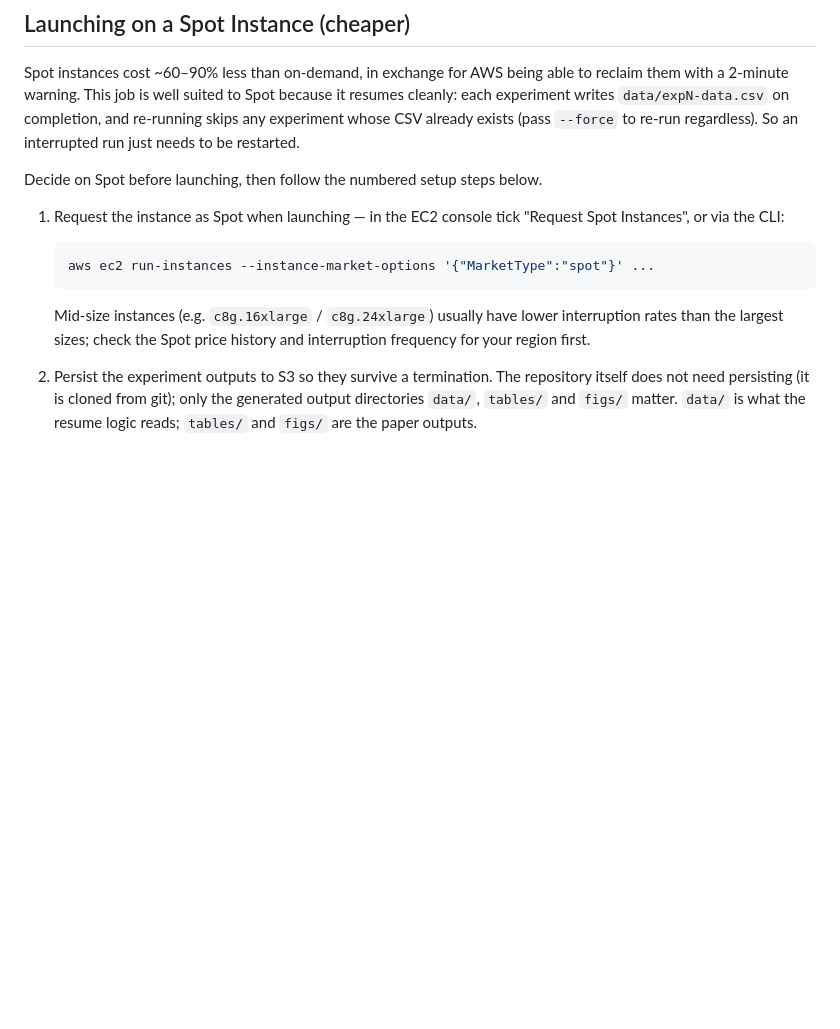
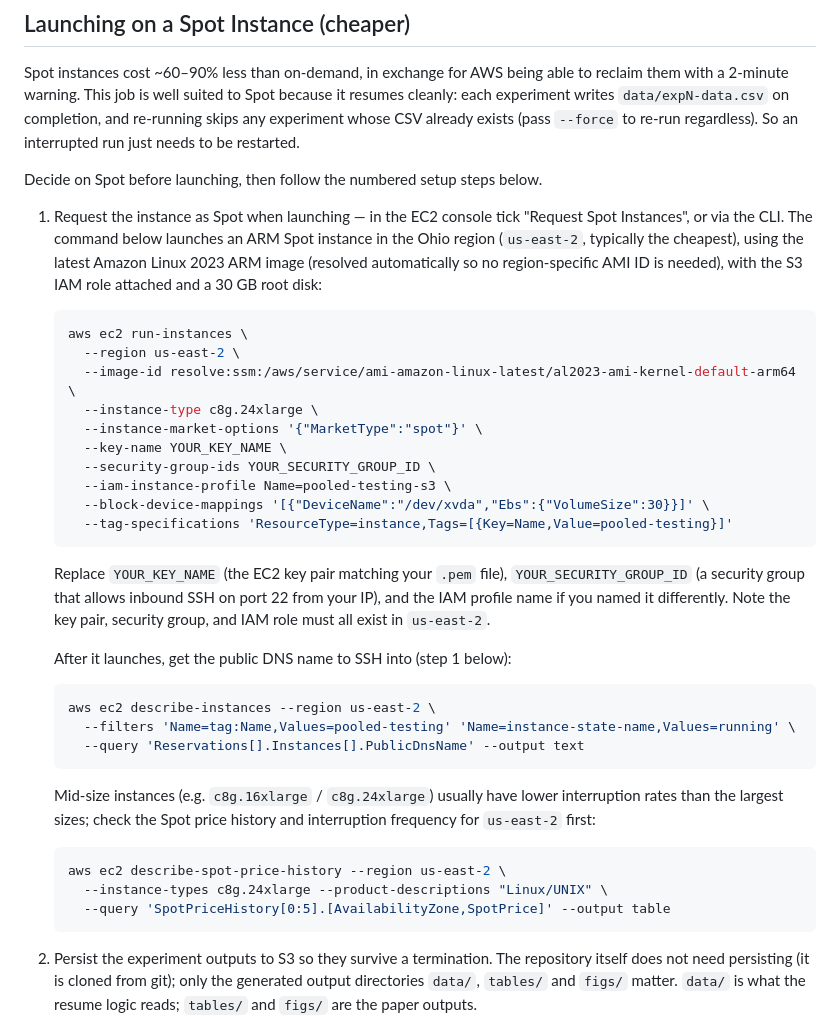
Before and after one commit to edwinlock/pooled-testing, a Markdown page: aws-deploy.md, the part around the change. GitHub-like rendering; blank space fills up the shorter version.

Commit message:
Add concrete AWS CLI launch commands for c8g.24xlarge Spot in us-east-2
Co-Authored-By: Claude Opus 4.8 <noreply@anthropic.com>

````diff
--- a/aws-deploy.md
+++ b/aws-deploy.md
@@ -18,15 +18,47 @@ re-run regardless). So an interrupted run just needs to be restarted.
 Decide on Spot before launching, then follow the numbered setup steps below.
 
 1. Request the instance as Spot when launching — in the EC2 console tick
-   "Request Spot Instances", or via the CLI:
+   "Request Spot Instances", or via the CLI. The command below launches an ARM
+   Spot instance in the Ohio region (`us-east-2`, typically the cheapest), using
+   the latest Amazon Linux 2023 ARM image (resolved automatically so no
+   region-specific AMI ID is needed), with the S3 IAM role attached and a 30 GB
+   root disk:
 
    ```sh
-   aws ec2 run-instances --instance-market-options '{"MarketType":"spot"}' ...
+   aws ec2 run-instances \
+     --region us-east-2 \
+     --image-id resolve:ssm:/aws/service/ami-amazon-linux-latest/al2023-ami-kernel-default-arm64 \
+     --instance-type c8g.24xlarge \
+     --instance-market-options '{"MarketType":"spot"}' \
+     --key-name YOUR_KEY_NAME \
+     --security-group-ids YOUR_SECURITY_GROUP_ID \
+     --iam-instance-profile Name=pooled-testing-s3 \
+     --block-device-mappings '[{"DeviceName":"/dev/xvda","Ebs":{"VolumeSize":30}}]' \
+     --tag-specifications 'ResourceType=instance,Tags=[{Key=Name,Value=pooled-testing}]'
+   ```
+
+   Replace `YOUR_KEY_NAME` (the EC2 key pair matching your `.pem` file),
+   `YOUR_SECURITY_GROUP_ID` (a security group that allows inbound SSH on port 22
+   from your IP), and the IAM profile name if you named it differently. Note the
+   key pair, security group, and IAM role must all exist in `us-east-2`.
+
+   After it launches, get the public DNS name to SSH into (step 1 below):
+
+   ```sh
+   aws ec2 describe-instances --region us-east-2 \
+     --filters 'Name=tag:Name,Values=pooled-testing' 'Name=instance-state-name,Values=running' \
+     --query 'Reservations[].Instances[].PublicDnsName' --output text
    ```
 
    Mid-size instances (e.g. `c8g.16xlarge` / `c8g.24xlarge`) usually have lower
    interruption rates than the largest sizes; check the Spot price history and
-   interruption frequency for your region first.
+   interruption frequency for `us-east-2` first:
+
+   ```sh
+   aws ec2 describe-spot-price-history --region us-east-2 \
+     --instance-types c8g.24xlarge --product-descriptions "Linux/UNIX" \
+     --query 'SpotPriceHistory[0:5].[AvailabilityZone,SpotPrice]' --output table
+   ```
 
 2. Persist the experiment outputs to S3 so they survive a termination. The
    repository itself does not need persisting (it is cloned from git); only the
````
